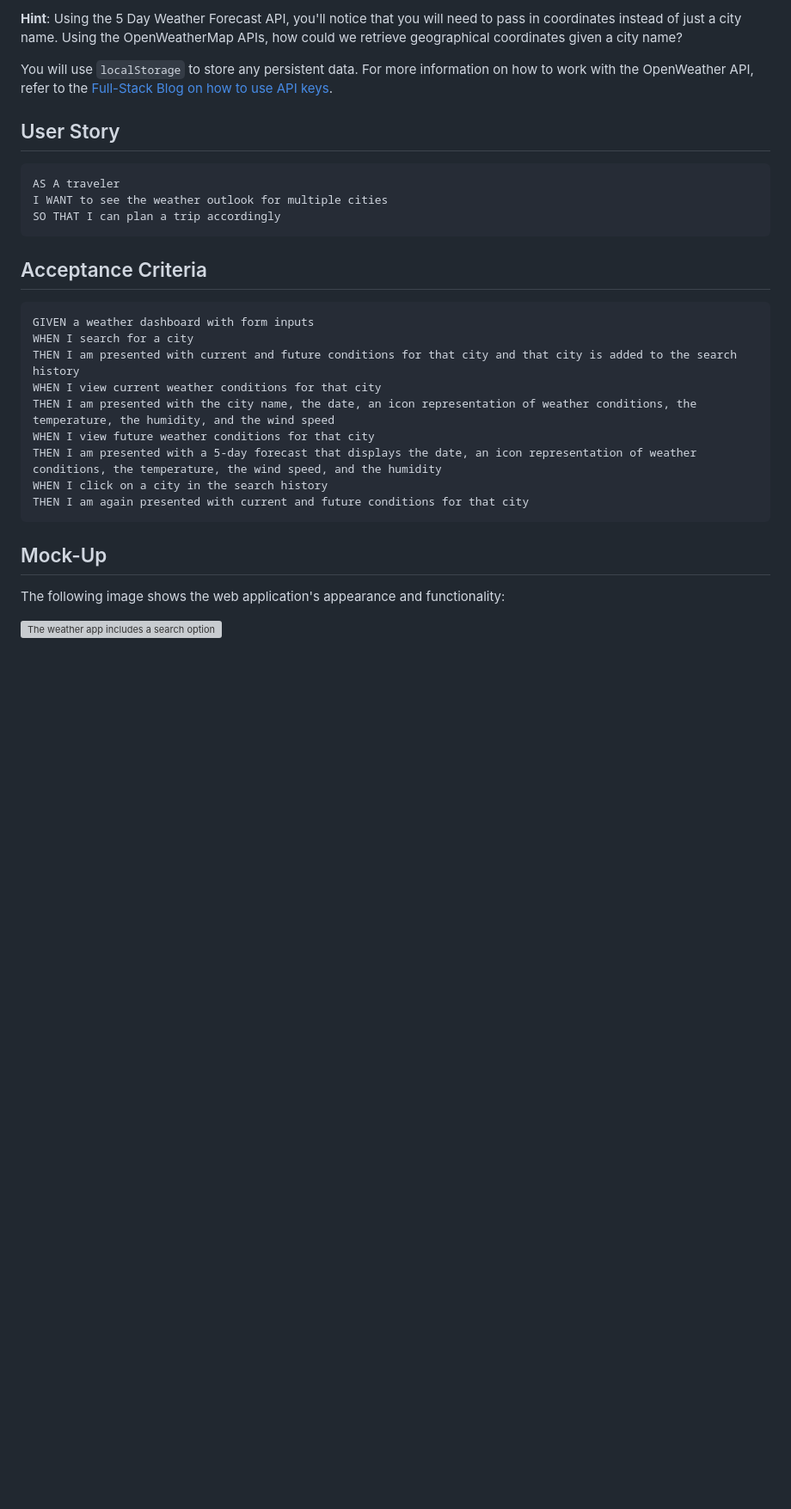
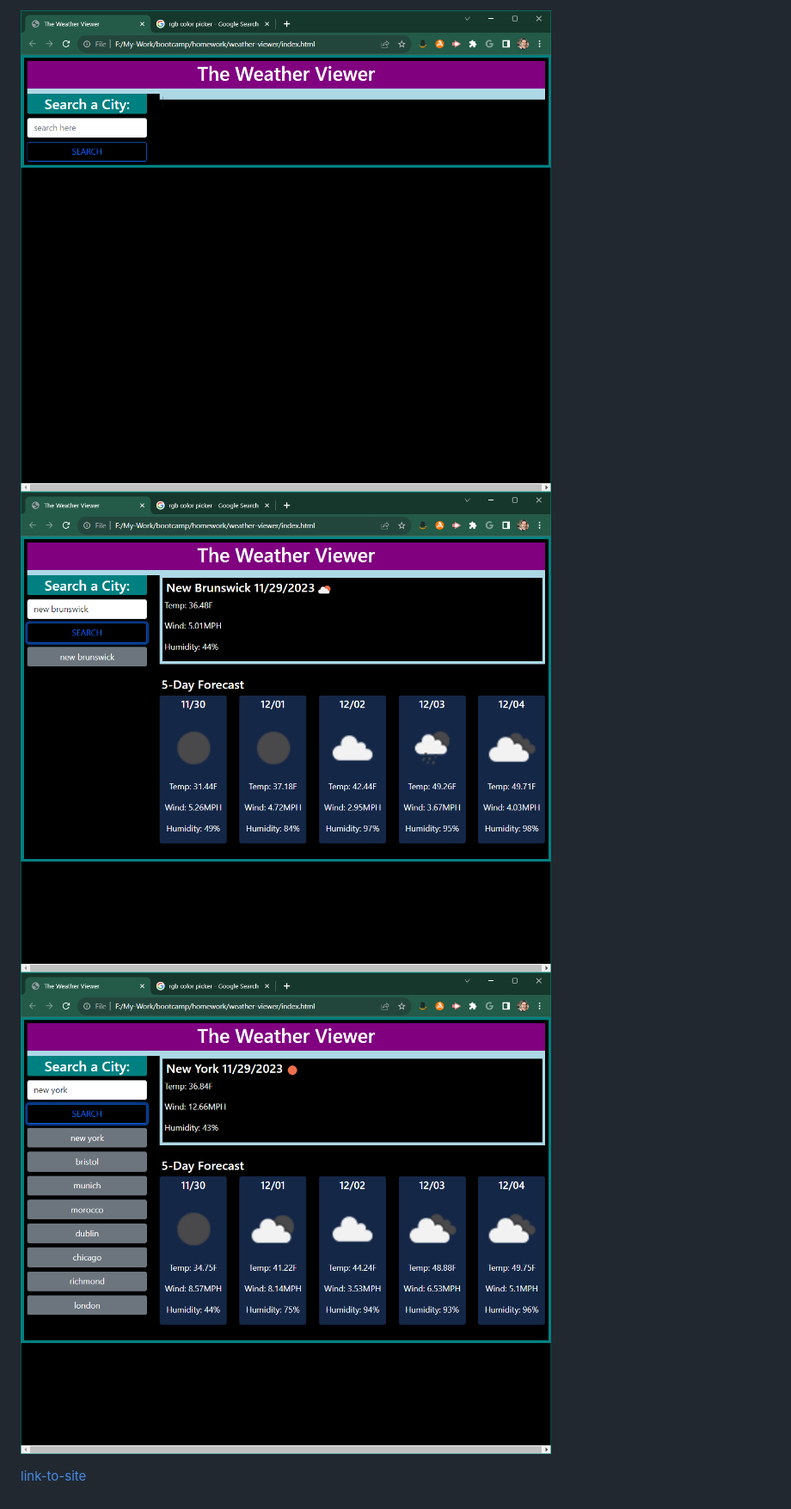
Before and after one commit to e6m9/weather-viewer, a Markdown page: README.md, the part around the change printed below. Shown: that part at 86% size. Drawn GitHub-style; pictures changed too: assets/screenshots/final.png (added), assets/screenshots/first.png (added), assets/screenshots/mid.png (added); blank space fills up the shorter version; grey boxes are pictures that could not be loaded.

Commit message:
final touches and README

````diff
--- a/README.md
+++ b/README.md
@@ -10,32 +10,6 @@ Use the [5 Day Weather Forecast](https://openweathermap.org/forecast5) to retrie
 
-**Hint**: Using the 5 Day Weather Forecast API, you'll notice that you will need to pass in coordinates instead of just a city name. Using the OpenWeatherMap APIs, how could we retrieve geographical coordinates given a city name?
+![The Weather Viewer header sits above a sky blue bottom border with a Search a City header on the left side sitting above a search field and search button](./assets/screenshots/first.png)
+![The Weather Viewer page has been populated with a city name, New Brunswick, it's current weather data, and a 5 day forecast](./assets/screenshots/mid.png)
+![The Weather Viewer page is populated much like the previous screenshot but now has a list of 8 cities that have been previously searched and whose data can be recalled by clicking on their names](./assets/screenshots/final.png)
 
-You will use `localStorage` to store any persistent data. For more information on how to work with the OpenWeather API, refer to the [Full-Stack Blog on how to use API keys](https://coding-boot-camp.github.io/full-stack/apis/how-to-use-api-keys).
-
-## User Story
-
-```
-AS A traveler
-I WANT to see the weather outlook for multiple cities
-SO THAT I can plan a trip accordingly
-```
-
-## Acceptance Criteria
-
-```
-GIVEN a weather dashboard with form inputs
-WHEN I search for a city
-THEN I am presented with current and future conditions for that city and that city is added to the search history
-WHEN I view current weather conditions for that city
-THEN I am presented with the city name, the date, an icon representation of weather conditions, the temperature, the humidity, and the wind speed
-WHEN I view future weather conditions for that city
-THEN I am presented with a 5-day forecast that displays the date, an icon representation of weather conditions, the temperature, the wind speed, and the humidity
-WHEN I click on a city in the search history
-THEN I am again presented with current and future conditions for that city
-```
-
-## Mock-Up
-
-The following image shows the web application's appearance and functionality:
-
-![The weather app includes a search option, a list of cities, and a five-day forecast and current weather conditions for Atlanta.](./Assets/06-server-side-apis-homework-demo.png)
+[link-to-site](https://e6m9.github.io/weather-viewer)
````
Also changed, not shown: other parts of README.md (+5 -5 lines), 3 other files.
